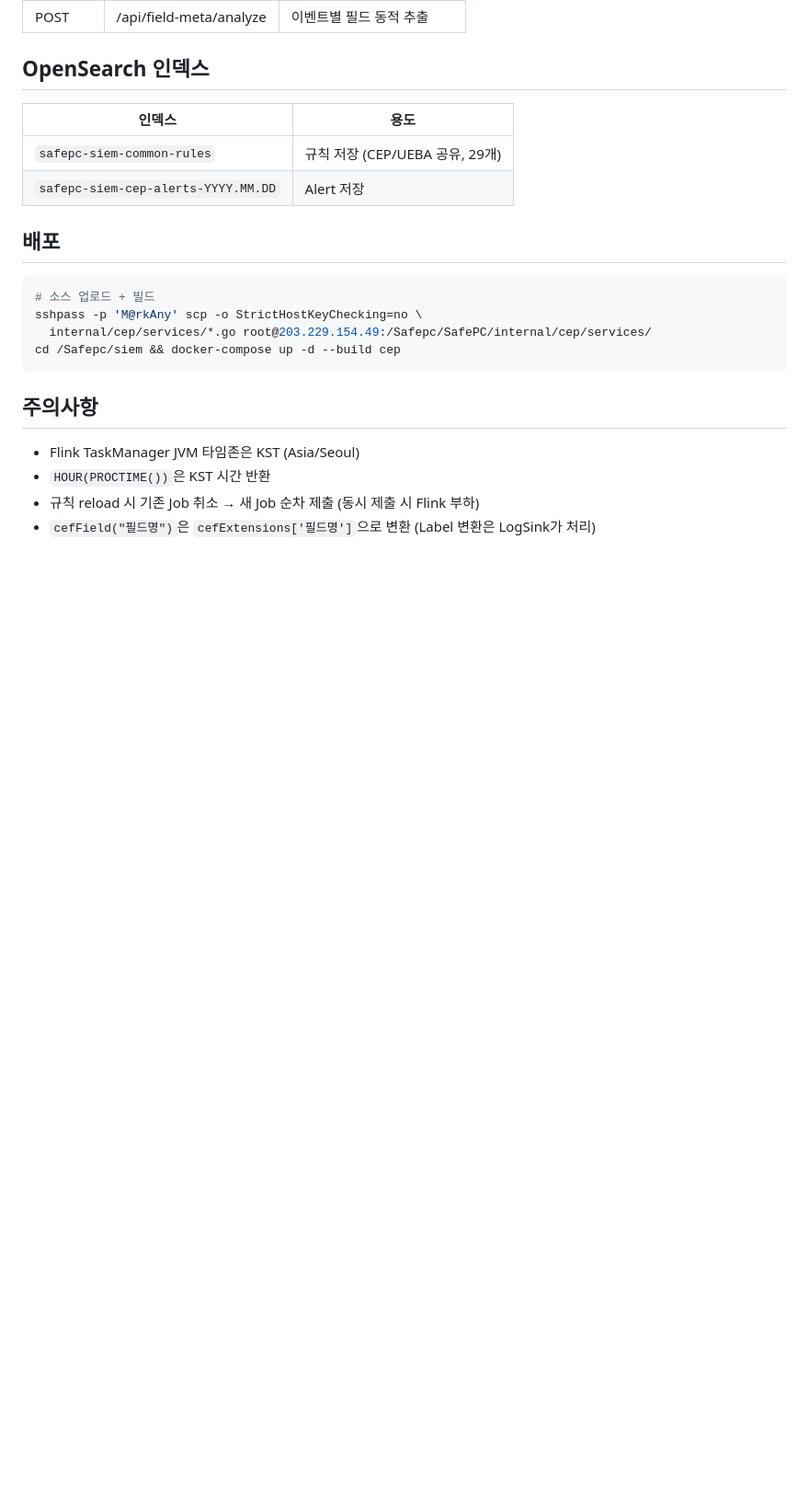
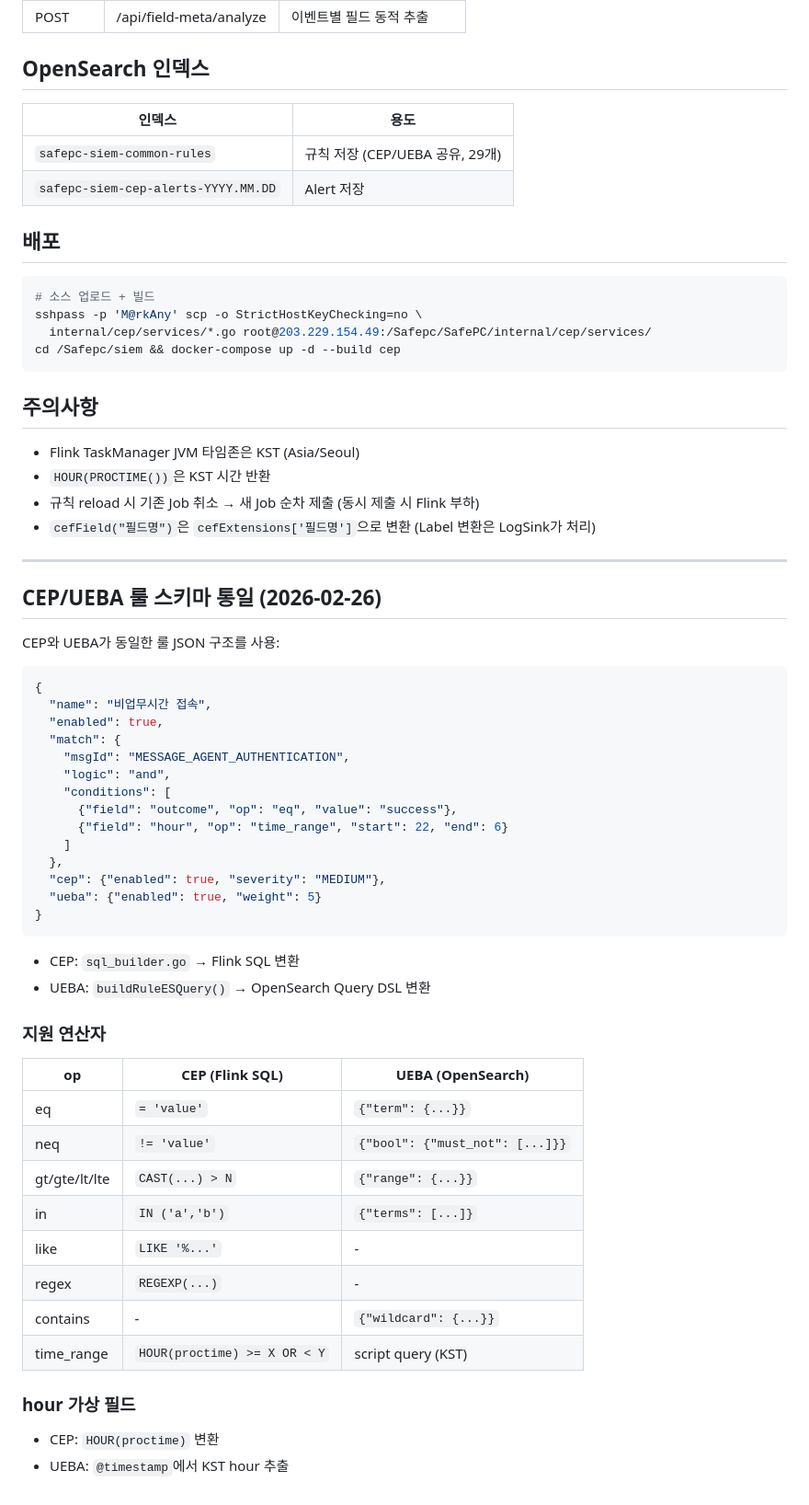
Before and after one commit to markany-inc/siem-cep-ueba-server, a Markdown page: HANDOVER_CEP.md, the part around one of its changes. Shown at 92% size. GitHub-like rendering; blank space fills up the shorter version.

````diff
--- a/HANDOVER_CEP.md
+++ b/HANDOVER_CEP.md
@@ -100,3 +100,47 @@ cd /Safepc/siem && docker-compose up -d --build cep
 - `HOUR(PROCTIME())`은 KST 시간 반환
 - 규칙 reload 시 기존 Job 취소 → 새 Job 순차 제출 (동시 제출 시 Flink 부하)
 - `cefField("필드명")`은 `cefExtensions['필드명']`으로 변환 (Label 변환은 LogSink가 처리)
+
+---
+
+## CEP/UEBA 룰 스키마 통일 (2026-02-26)
+
+CEP와 UEBA가 동일한 룰 JSON 구조를 사용:
+
+```json
+{
+  "name": "비업무시간 접속",
+  "enabled": true,
+  "match": {
+    "msgId": "MESSAGE_AGENT_AUTHENTICATION",
+    "logic": "and",
+    "conditions": [
+      {"field": "outcome", "op": "eq", "value": "success"},
+      {"field": "hour", "op": "time_range", "start": 22, "end": 6}
+    ]
+  },
+  "cep": {"enabled": true, "severity": "MEDIUM"},
+  "ueba": {"enabled": true, "weight": 5}
+}
+```
+
+- CEP: `sql_builder.go` → Flink SQL 변환
+- UEBA: `buildRuleESQuery()` → OpenSearch Query DSL 변환
+
+### 지원 연산자
+
+| op | CEP (Flink SQL) | UEBA (OpenSearch) |
+|----|-----------------|-------------------|
+| eq | `= 'value'` | `{"term": {...}}` |
+| neq | `!= 'value'` | `{"bool": {"must_not": [...]}}` |
+| gt/gte/lt/lte | `CAST(...) > N` | `{"range": {...}}` |
+| in | `IN ('a','b')` | `{"terms": [...]}` |
+| like | `LIKE '%...'` | - |
+| regex | `REGEXP(...)` | - |
+| contains | - | `{"wildcard": {...}}` |
+| time_range | `HOUR(proctime) >= X OR < Y` | script query (KST) |
+
+### hour 가상 필드
+
+- CEP: `HOUR(proctime)` 변환
+- UEBA: `@timestamp`에서 KST hour 추출
````
Also changed, not shown: other parts of HANDOVER_CEP.md (+1 -1 lines), HANDOVER_COMMON.md (+64 -1 lines), HANDOVER_UEBA.md (+27 -3 lines).
